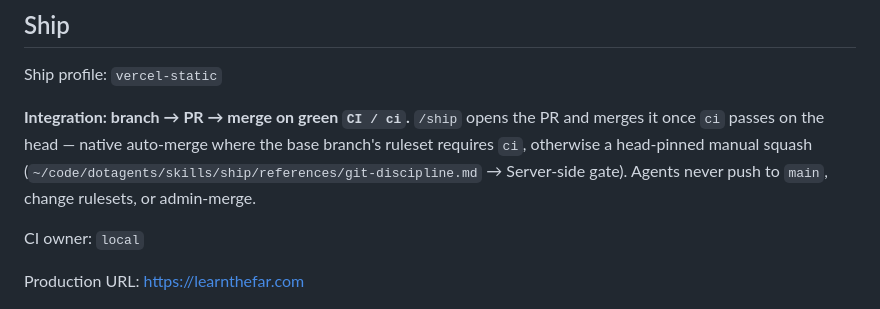
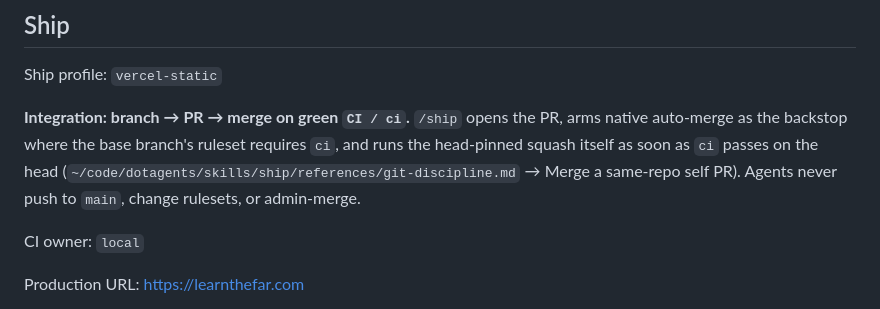
Before and after one commit to jsolly/learn-the-far, a Markdown page: AGENTS.md, the part around the change. Drawn GitHub-style.

Commit message:
Merge self PRs on green instead of waiting for GitHub auto-merge (#125)
Match dotagents canon (jsolly/dotagents#315): /ship arms native auto-merge
only as the backstop and runs the head-pinned squash itself as soon as ci
passes on the head, per git-discipline.md → Merge a same-repo self PR.

Co-authored-by: Claude Opus 5.5 <noreply@anthropic.com>

```diff
--- a/AGENTS.md
+++ b/AGENTS.md
@@ -2,7 +2,7 @@
 
 Ship profile: `vercel-static`
 
-**Integration: branch → PR → merge on green `CI / ci`.** `/ship` opens the PR and merges it once `ci` passes on the head — native auto-merge where the base branch's ruleset requires `ci`, otherwise a head-pinned manual squash (`~/code/dotagents/skills/ship/references/git-discipline.md` → Server-side gate). Agents never push to `main`, change rulesets, or admin-merge.
+**Integration: branch → PR → merge on green `CI / ci`.** `/ship` opens the PR, arms native auto-merge as the backstop where the base branch's ruleset requires `ci`, and runs the head-pinned squash itself as soon as `ci` passes on the head (`~/code/dotagents/skills/ship/references/git-discipline.md` → Merge a same-repo self PR). Agents never push to `main`, change rulesets, or admin-merge.
 
 CI owner: `local`
 
```
